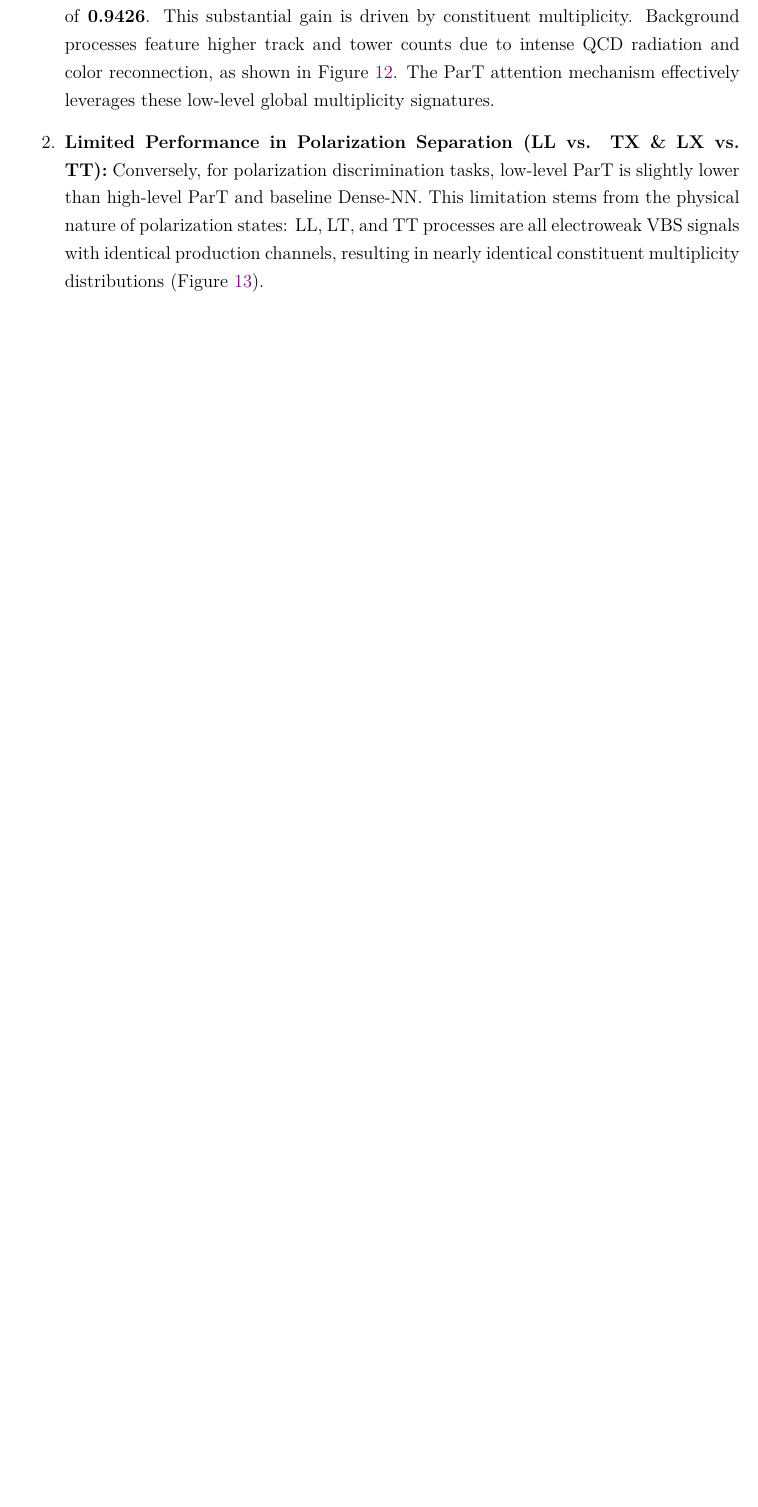
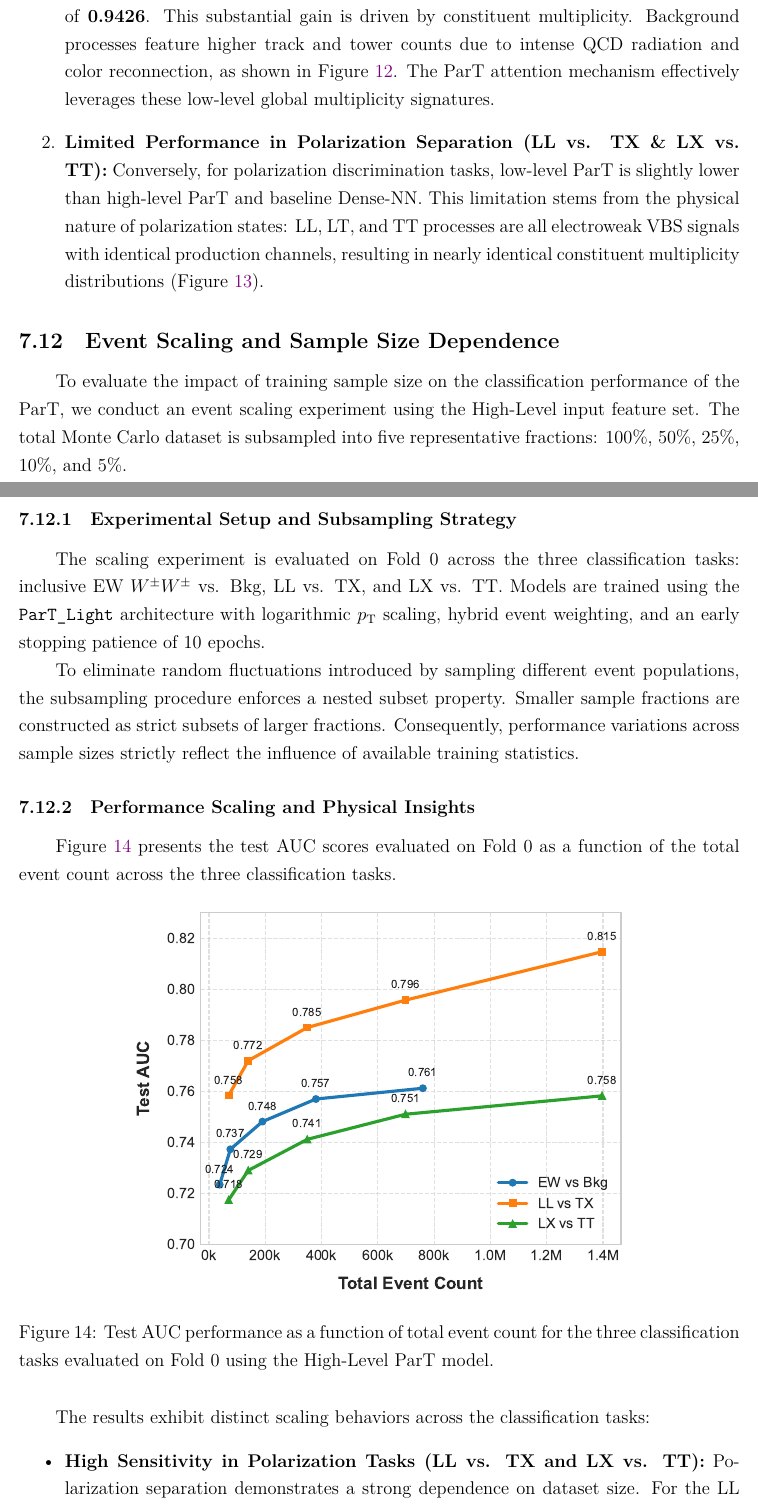
Before and after one commit to r10222035/longitudinal_W, a LaTeX document (Note/note.tex): part of page 55 of 58 before the commit and two parts of pages 55 and 56 of 60 after it, the two joined at a grey line, cut so that both start at the same text, the shorter picture padded with empty space. Compiled offline with XeLaTeX.

Commit message:
Note: Summarize the ParT performance with various sample sizes

```diff
--- a/Note/note.tex
+++ b/Note/note.tex
@@ -1996,3 +1996,28 @@
 
 	% subsection comparative_analysis_low_level_vs_high_level_training (end)
 
+	\subsection{Event Scaling and Sample Size Dependence}% (fold)
+	\label{sub:event_scaling_and_sample_size_dependence}
+
+		To evaluate the impact of training sample size on the classification performance of the ParT, we conduct an event scaling experiment using the High-Level input feature set. The total Monte Carlo dataset is subsampled into five representative fractions: $100\%$, $50\%$, $25\%$, $10\%$, and $5\%$.
+
+		\subsubsection{Experimental Setup and Subsampling Strategy}
+
+			The scaling experiment is evaluated on Fold 0 across the three classification tasks: inclusive EW $W^\pm W^\pm$ vs. Bkg, LL vs. TX, and LX vs. TT. Models are trained using the \texttt{ParT\_Light} architecture with logarithmic $p_{\text{T}}$ scaling, hybrid event weighting, and an early stopping patience of $10$ epochs.
+
+			To eliminate random fluctuations introduced by sampling different event populations, the subsampling procedure enforces a nested subset property. Smaller sample fractions are constructed as strict subsets of larger fractions. Consequently, performance variations across sample sizes strictly reflect the influence of available training statistics.
+
+		\subsubsection{Performance Scaling and Physical Insights}
+
+			Figure~\ref{fig:part_event_scaling_curve} presents the test AUC scores evaluated on Fold 0 as a function of the total event count across the three classification tasks.
+
+			\begin{figure}[htbp]
+				\centering
+				\includegraphics[width=0.7\textwidth]{part_event_scaling_curve-high_level.pdf}
+				\caption{Test AUC performance as a function of total event count for the three classification tasks evaluated on Fold 0 using the High-Level ParT model.}
+				\label{fig:part_event_scaling_curve}
+			\end{figure}
+
+			The results exhibit distinct scaling behaviors across the classification tasks:
+			\begin{itemize}
+				\item \textbf{High Sensitivity in Polarization Tasks (LL vs. TX and LX vs. TT):} Polarization separation demonstrates a strong dependence on dataset size. For the LL vs. TX task, the test AUC increases significantly from $0.7585$ at $5\%$ sample fraction to $0.8147$ at $100\%$, representing an absolute gain of $+5.62\%$. Similarly, for the LX vs. TT task, the test AUC grows from $0.7175$ to $0.7583$ ($+4.08\%$). Physically, the polarization states (LL, LT, TT) share identical final-state particles and production channels, differing only in subtle kinematic angular correlations. The neural network requires substantial statistics to extract these subtle high-level features effectively.
```
Also changed, not shown: Note/note.pdf, Note/note.tex (10 more changed lines).
